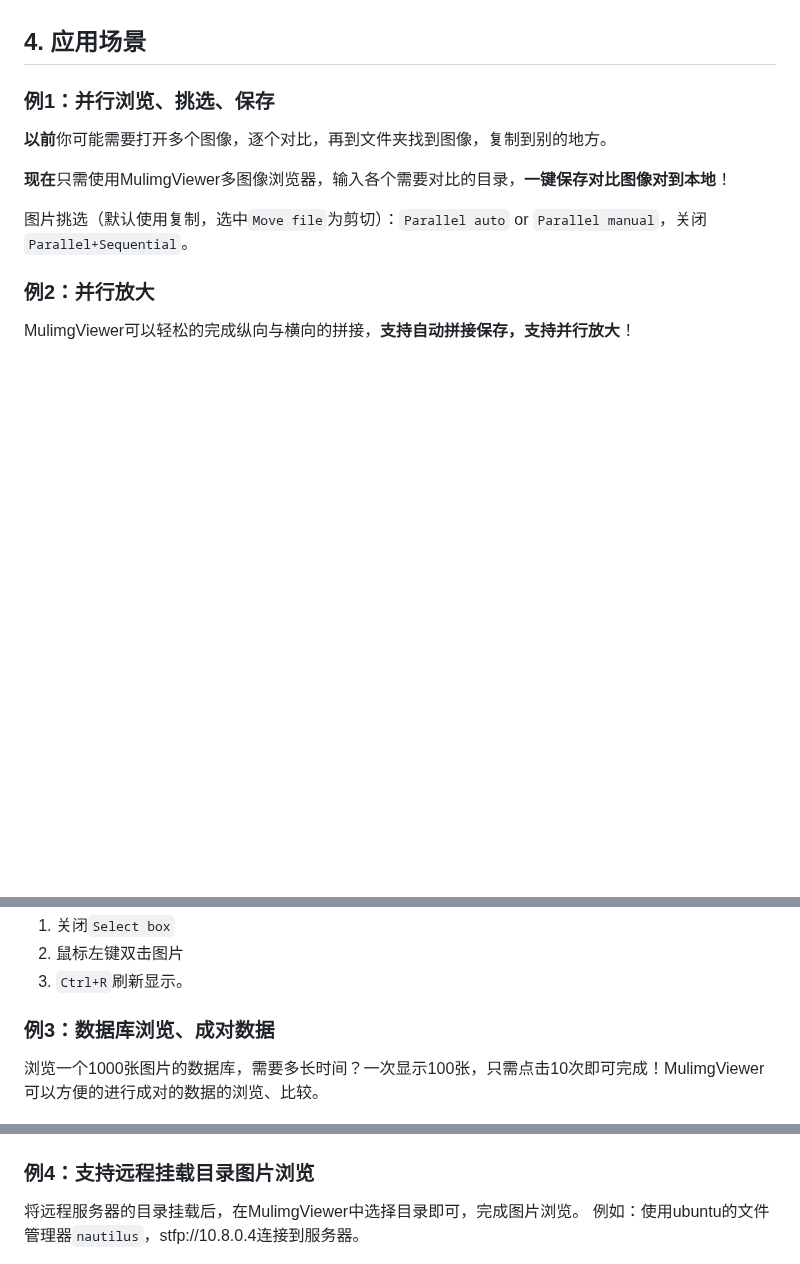
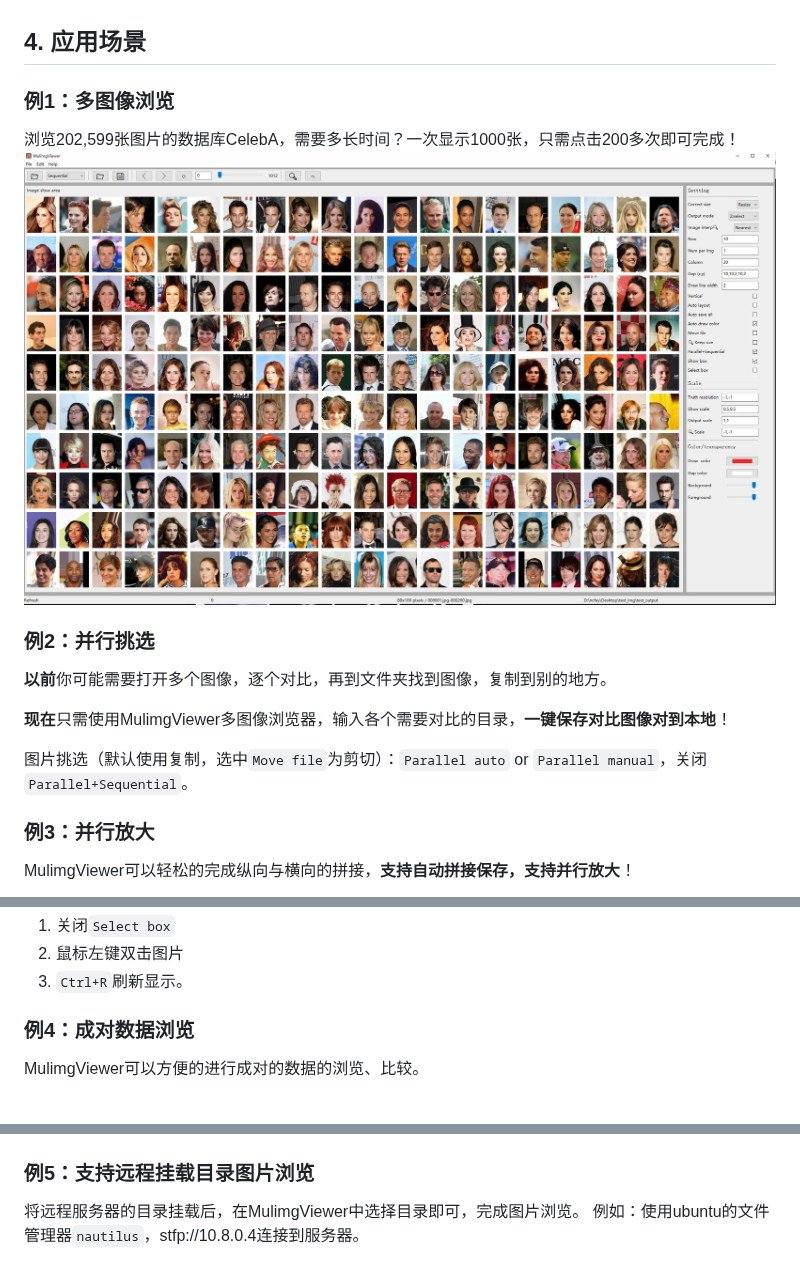
Before and after one commit to nachifur/MulimgViewer, a Markdown page: README.md, 3 parts joined by grey strips. Drawn GitHub-style; pictures changed too: img/f15.jpg (added); blank space fills up the shorter version.

```diff
--- a/README.md
+++ b/README.md
@@ -53,7 +53,11 @@ python3 MulimgViewer.py
 v3.9.3以后，`Windows 10`提供安装版`_Setup.exe`和便携版`_Portable.exe`（安装版`_Setup.exe`启动速度更快）。
 
 ## 4. 应用场景
-### 例1：并行浏览、挑选、保存
+### 例1：多图像浏览
+浏览202,599张图片的数据库CelebA，需要多长时间？一次显示1000张，只需点击200多次即可完成！
+![image](https://github.com/nachifur/MulimgViewer/blob/master/img/f15.jpg)
+
+### 例2：并行挑选
 
 **以前**你可能需要打开多个图像，逐个对比，再到文件夹找到图像，复制到别的地方。
 
@@ -61,7 +65,7 @@ v3.9.3以后，`Windows 10`提供安装版`_Setup.exe`和便携版`_Portable.exe
 
 图片挑选（默认使用复制，选中`Move file`为剪切）：`Parallel auto` or `Parallel manual`，关闭`Parallel+Sequential`。
 
-### 例2：并行放大
+### 例3：并行放大
 
 MulimgViewer可以轻松的完成纵向与横向的拼接，**支持自动拼接保存，支持并行放大**！
 
@@ -88,12 +92,12 @@ MulimgViewer可以轻松的完成纵向与横向的拼接，**支持自动拼接
 2. 鼠标左键双击图片
 3. `Ctrl+R`刷新显示。
 
-### 例3：数据库浏览、成对数据
-浏览一个1000张图片的数据库，需要多长时间？一次显示100张，只需点击10次即可完成！MulimgViewer可以方便的进行成对的数据的浏览、比较。
+### 例4：成对数据浏览
+MulimgViewer可以方便的进行成对的数据的浏览、比较。
 
 ![image](https://github.com/nachifur/MulimgViewer/blob/master/img/f8.jpg)
 
-### 例4：支持远程挂载目录图片浏览
+### 例5：支持远程挂载目录图片浏览
 将远程服务器的目录挂载后，在MulimgViewer中选择目录即可，完成图片浏览。
 例如：使用ubuntu的文件管理器`nautilus`，stfp://10.8.0.4连接到服务器。
 
```
Also changed, not shown: other parts of README.md (+1 -1 lines).
